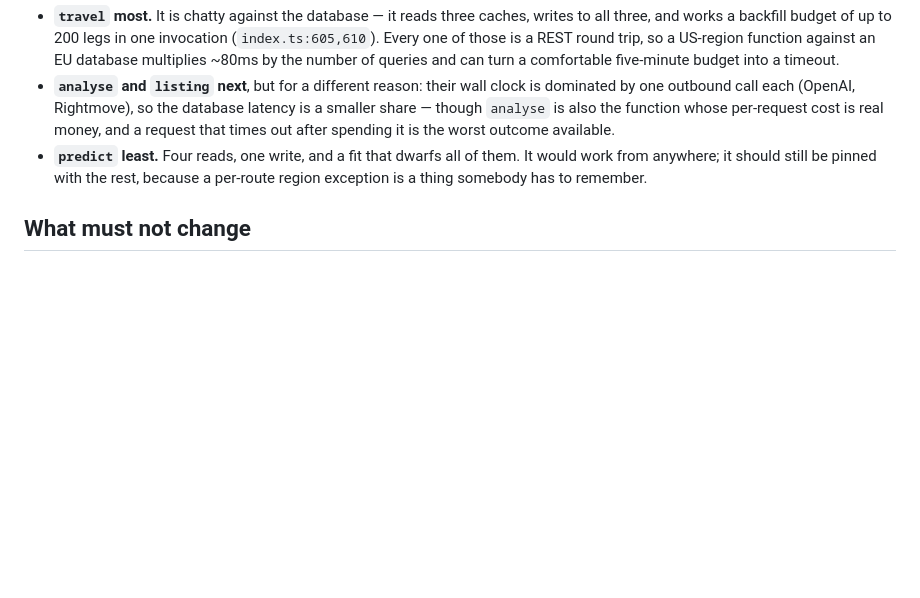
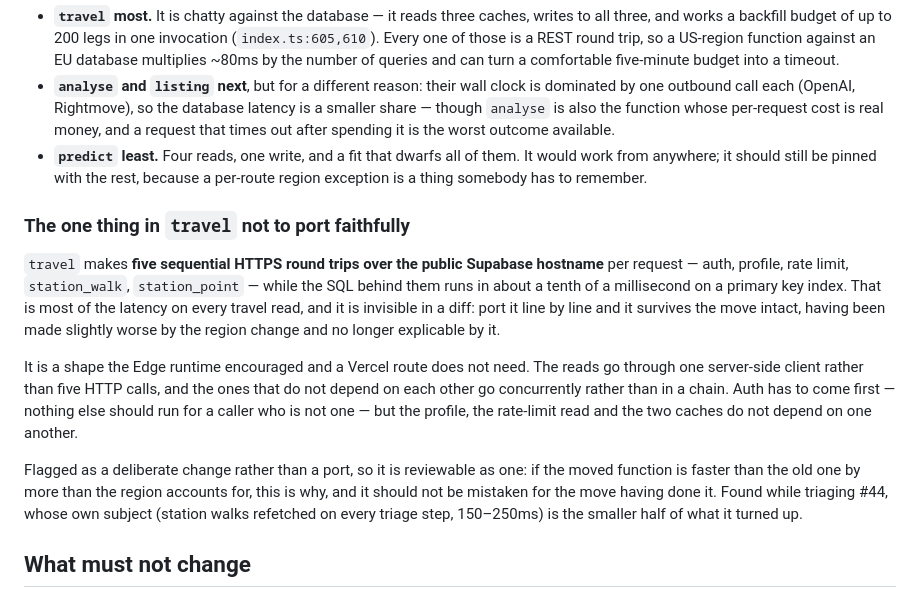
Before and after one commit to noncuro/house-hunt, a Markdown page: docs/vercel-migration.md, the part around the change. GitHub-like rendering; blank space fills up the shorter version.

Commit message:
Note the part of travel that must not survive the move
Five sequential HTTPS round trips to the public Supabase hostname per request,
in front of SQL that takes a tenth of a millisecond. It is most of the latency
on every travel read and it is invisible in a diff: ported line by line it comes
through the move intact, slightly worse for the region change and no longer
explicable by it.

Written down before the move rather than after, because the failure mode is
that nobody notices it is a choice. Found while another session triaged #44,
whose stated subject is the smaller half of what it turned up.

Co-Authored-By: Claude Fable 5 <noreply@anthropic.com>
Claude-Session: https://claude.ai/code/session_01PvrZk2AzFsp5U7jNXRqsrN

```diff
--- a/docs/vercel-migration.md
+++ b/docs/vercel-migration.md
@@ -350,6 +350,25 @@ It matters unevenly, which is worth knowing when deciding how much to care:
   anywhere; it should still be pinned with the rest, because a per-route region exception is a thing
   somebody has to remember.
 
+### The one thing in `travel` not to port faithfully
+
+`travel` makes **five sequential HTTPS round trips over the public Supabase hostname** per request —
+auth, profile, rate limit, `station_walk`, `station_point` — while the SQL behind them runs in about
+a tenth of a millisecond on a primary key index. That is most of the latency on every travel read,
+and it is invisible in a diff: port it line by line and it survives the move intact, having been
+made slightly worse by the region change and no longer explicable by it.
+
+It is a shape the Edge runtime encouraged and a Vercel route does not need. The reads go through one
+server-side client rather than five HTTP calls, and the ones that do not depend on each other go
+concurrently rather than in a chain. Auth has to come first — nothing else should run for a caller
+who is not one — but the profile, the rate-limit read and the two caches do not depend on one
+another.
+
+Flagged as a deliberate change rather than a port, so it is reviewable as one: if the moved function
+is faster than the old one by more than the region accounts for, this is why, and it should not be
+mistaken for the move having done it. Found while triaging #44, whose own subject (station walks
+refetched on every triage step, 150–250ms) is the smaller half of what it turned up.
+
 ## What must not change
 
 - **The reply convention is a contract.** A non-2xx means the caller got something wrong or
```
